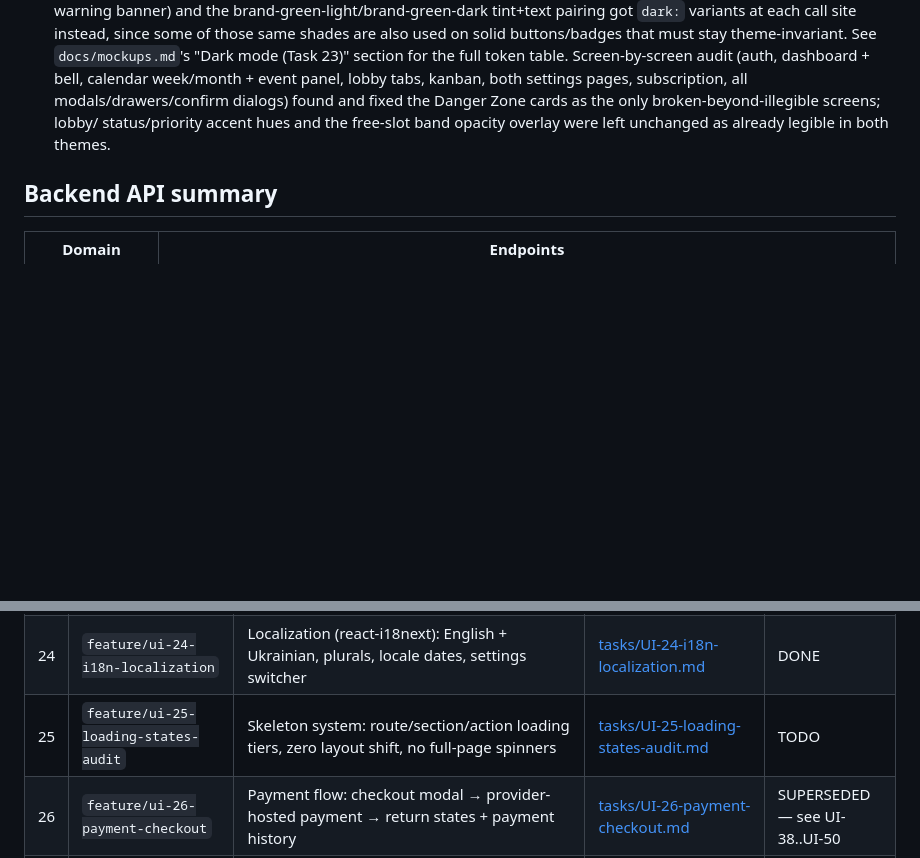
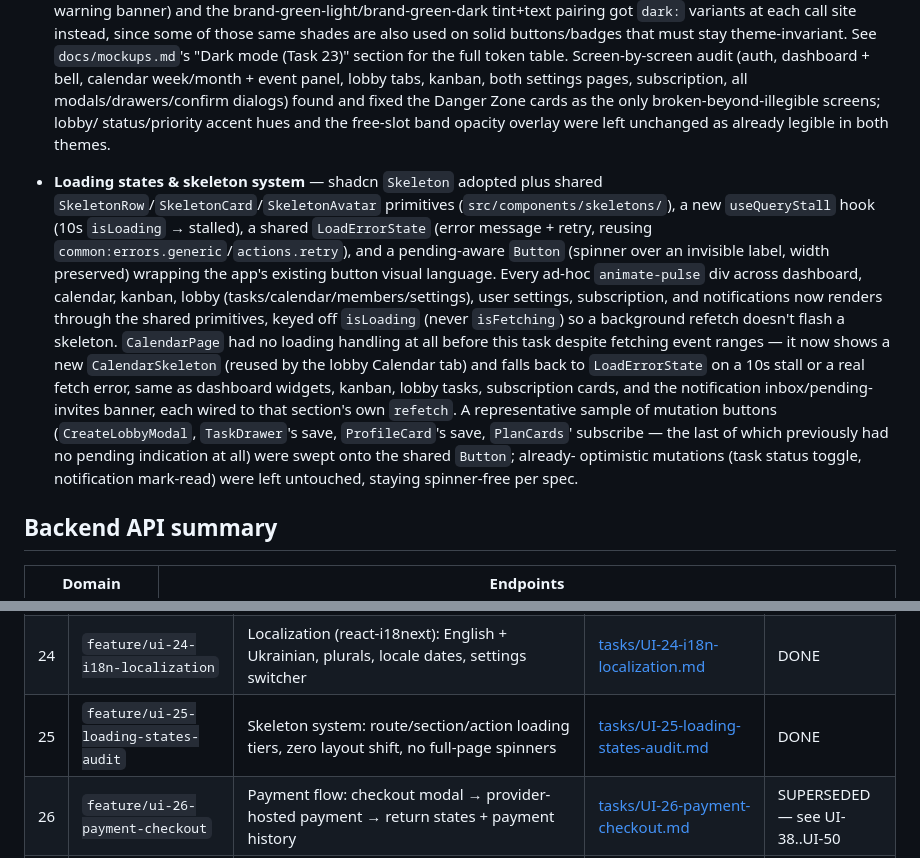
Before and after one commit to Pan14ek/lined, a Markdown page: lined-web/docs/UI_TASKS.md, 2 parts joined by grey strips. Drawn GitHub-style; blank space fills up the shorter version.

Commit message:
Mark Task 25 (loading states audit) DONE in UI_TASKS.md
Summarizes the shared skeleton/stall/retry/pending-button system and
where it landed, matching the format of prior task entries.

```diff
--- a/lined-web/docs/UI_TASKS.md
+++ b/lined-web/docs/UI_TASKS.md
@@ -186,6 +186,30 @@ dark-mode toggle shipped in Task 12 has never been audited screen-by-screen.
   status/priority accent hues and the free-slot band opacity overlay were
   left unchanged as already legible in both themes.
 
+- **Loading states & skeleton system** — shadcn `Skeleton` adopted plus
+  shared `SkeletonRow`/`SkeletonCard`/`SkeletonAvatar` primitives
+  (`src/components/skeletons/`), a new `useQueryStall` hook (10s
+  `isLoading` → stalled), a shared `LoadErrorState` (error message +
+  retry, reusing `common:errors.generic`/`actions.retry`), and a
+  pending-aware `Button` (spinner over an invisible label, width
+  preserved) wrapping the app's existing button visual language. Every
+  ad-hoc `animate-pulse` div across dashboard, calendar, kanban, lobby
+  (tasks/calendar/members/settings), user settings, subscription, and
+  notifications now renders through the shared primitives, keyed off
+  `isLoading` (never `isFetching`) so a background refetch doesn't
+  flash a skeleton. `CalendarPage` had no loading handling at all
+  before this task despite fetching event ranges — it now shows a new
+  `CalendarSkeleton` (reused by the lobby Calendar tab) and falls back
+  to `LoadErrorState` on a 10s stall or a real fetch error, same as
+  dashboard widgets, kanban, lobby tasks, subscription cards, and the
+  notification inbox/pending-invites banner, each wired to that
+  section's own `refetch`. A representative sample of mutation buttons
+  (`CreateLobbyModal`, `TaskDrawer`'s save, `ProfileCard`'s save,
+  `PlanCards`' subscribe — the last of which previously had no pending
+  indication at all) were swept onto the shared `Button`; already-
+  optimistic mutations (task status toggle, notification mark-read)
+  were left untouched, staying spinner-free per spec.
+
 ## Backend API summary
 
 | Domain | Endpoints |
@@ -236,7 +260,7 @@ dark-mode toggle shipped in Task 12 has never been audited screen-by-screen.
 | 22 | `feature/ui-22-responsive-layout` | Mobile/tablet responsive layout: sidebar drawer, bottom tabs, calendar day view, kanban scroll-snap, sheet modals | [tasks/UI-22-responsive-layout.md](tasks/UI-22-responsive-layout.md) | DONE |
 | 23 | `feature/ui-23-dark-mode-audit` | Dark-mode token layer + screen-by-screen audit of the theme toggle shipped in Task 12 | [tasks/UI-23-dark-mode-audit.md](tasks/UI-23-dark-mode-audit.md) | DONE |
 | 24 | `feature/ui-24-i18n-localization` | Localization (react-i18next): English + Ukrainian, plurals, locale dates, settings switcher | [tasks/UI-24-i18n-localization.md](tasks/UI-24-i18n-localization.md) | DONE |
-| 25 | `feature/ui-25-loading-states-audit` | Skeleton system: route/section/action loading tiers, zero layout shift, no full-page spinners | [tasks/UI-25-loading-states-audit.md](tasks/UI-25-loading-states-audit.md) | TODO |
+| 25 | `feature/ui-25-loading-states-audit` | Skeleton system: route/section/action loading tiers, zero layout shift, no full-page spinners | [tasks/UI-25-loading-states-audit.md](tasks/UI-25-loading-states-audit.md) | DONE |
 | 26 | `feature/ui-26-payment-checkout` | Payment flow: checkout modal → provider-hosted payment → return states + payment history | [tasks/UI-26-payment-checkout.md](tasks/UI-26-payment-checkout.md) | SUPERSEDED — see UI-38..UI-50 |
 | 27 | `feature/ui-27-dashboard-summary` | Adopt `GET /api/dashboard/summary`: one request, accurate lobby-card counts, 404 fallback | [tasks/UI-27-dashboard-summary.md](tasks/UI-27-dashboard-summary.md) | TODO |
 | 28 | `feature/ui-28-lobby-chat` | Lobby Chat tab: polling message list, optimistic send, edit/delete, chat notifications | [tasks/UI-28-lobby-chat.md](tasks/UI-28-lobby-chat.md) | TODO |
```
